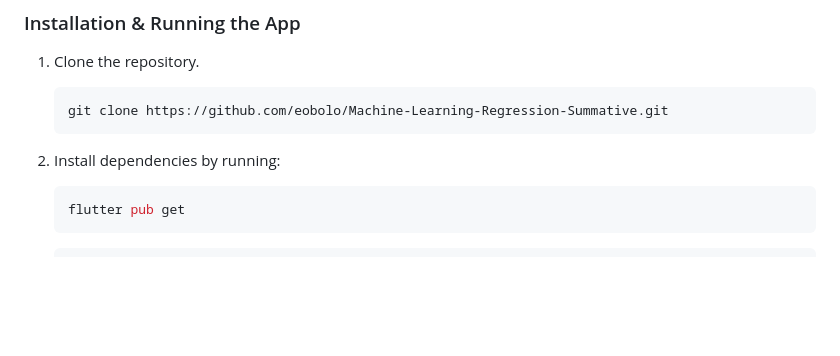
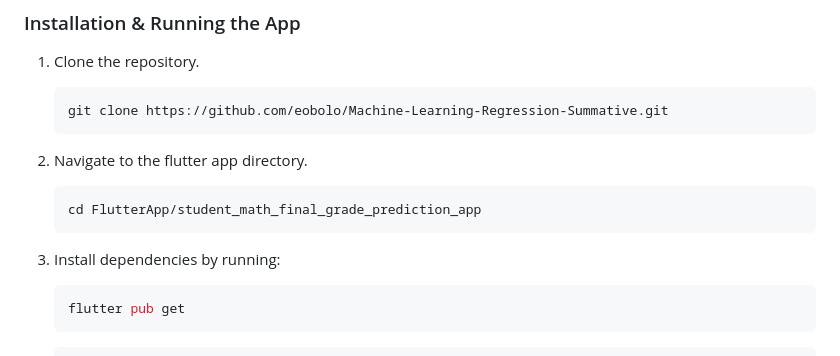
Before and after one commit to eobolo/Machine-Learning-Regression-Summative, a Markdown page: README.md, the part around the change. Drawn GitHub-style; blank space fills up the shorter version.

````diff
--- a/README.md
+++ b/README.md
@@ -196,8 +196,12 @@ The Flutter application allows users to input student data through a form with d
     ```bash
     git clone https://github.com/eobolo/Machine-Learning-Regression-Summative.git
     ```
+2. Navigate to the flutter app directory.
+    ```bash
+    cd FlutterApp/student_math_final_grade_prediction_app
+    ```
 
-2. Install dependencies by running:
+3. Install dependencies by running:
     ```bash
     flutter pub get
     ```
````
